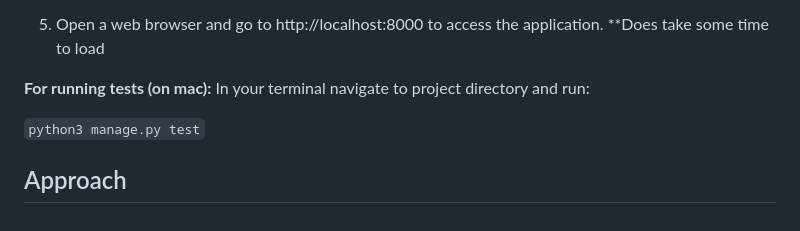
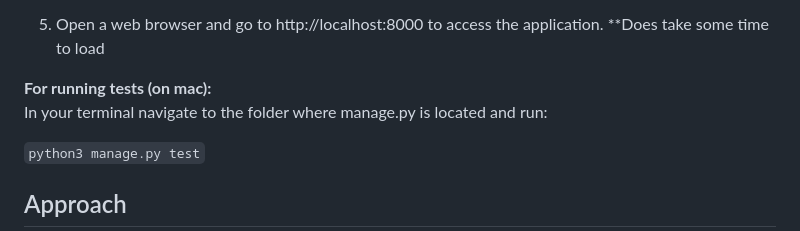
Before and after one commit to SofiaWongg/SwiftSolarTakehome, a Markdown page: README.md, the part around the change. GitHub-like rendering.

```diff
--- a/README.md
+++ b/README.md
@@ -26,8 +26,8 @@ A web app that allows us to plot the rate of revisions on chosen Wikipedia pages
 5. Open a web browser and go to http://localhost:8000 to access the application.
 **Does take some time to load
 
-**For running tests (on mac):**
-In your terminal navigate to project directory and run:
+**For running tests (on mac):** <br>
+In your terminal navigate to the folder where manage.py is located and run:
 
 `python3 manage.py test`
 ## Approach
```
